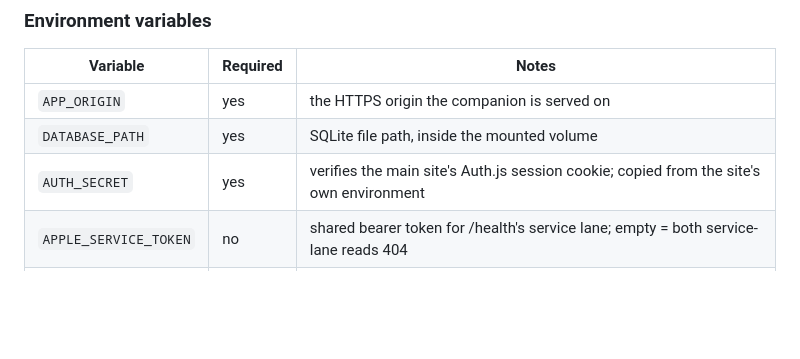
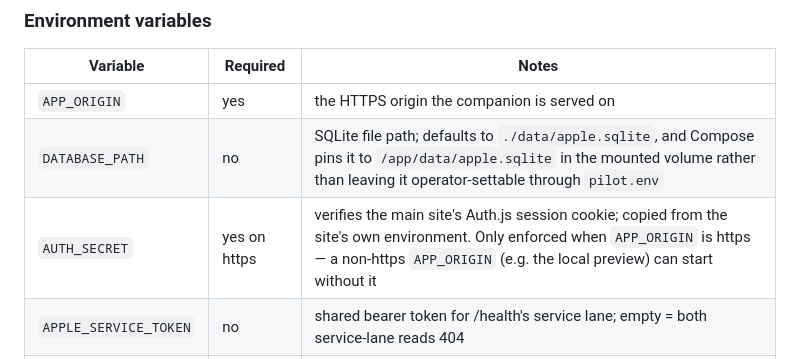
Before and after one commit to zerosumpain/SR-AppleApp, a Markdown page: README.md, the part around the change. Rendered like a GitHub page; blank space fills up the shorter version.

Commit message:
Correct the README's environment table
Co-Authored-By: Claude Sonnet 5 <noreply@anthropic.com>
Claude-Session: https://claude.ai/code/session_01Q6iYBqPpknkHWqBJApK7La

```diff
--- a/README.md
+++ b/README.md
@@ -134,8 +134,8 @@ socket. Its host, paths and volume name are deliberately not published here.
 | Variable | Required | Notes |
 | --- | --- | --- |
 | `APP_ORIGIN` | yes | the HTTPS origin the companion is served on |
-| `DATABASE_PATH` | yes | SQLite file path, inside the mounted volume |
-| `AUTH_SECRET` | yes | verifies the main site's Auth.js session cookie; copied from the site's own environment |
+| `DATABASE_PATH` | no | SQLite file path; defaults to `./data/apple.sqlite`, and Compose pins it to `/app/data/apple.sqlite` in the mounted volume rather than leaving it operator-settable through `pilot.env` |
+| `AUTH_SECRET` | yes on https | verifies the main site's Auth.js session cookie; copied from the site's own environment. Only enforced when `APP_ORIGIN` is https — a non-https `APP_ORIGIN` (e.g. the local preview) can start without it |
 | `APPLE_SERVICE_TOKEN` | no | shared bearer token for /health's service lane; empty = both service-lane reads 404 |
 | `APPLE_SERVICE_OWNER` | no | the fixed owner (an email already in `users`) those reads are scoped to |
 | `APPLE_DOORBELL_URL` | no | POSTed (empty body, same bearer token) after each owner upload so /health pulls the export at once; empty = no ring, and /health still catches up on its own page-load backstop |
```
